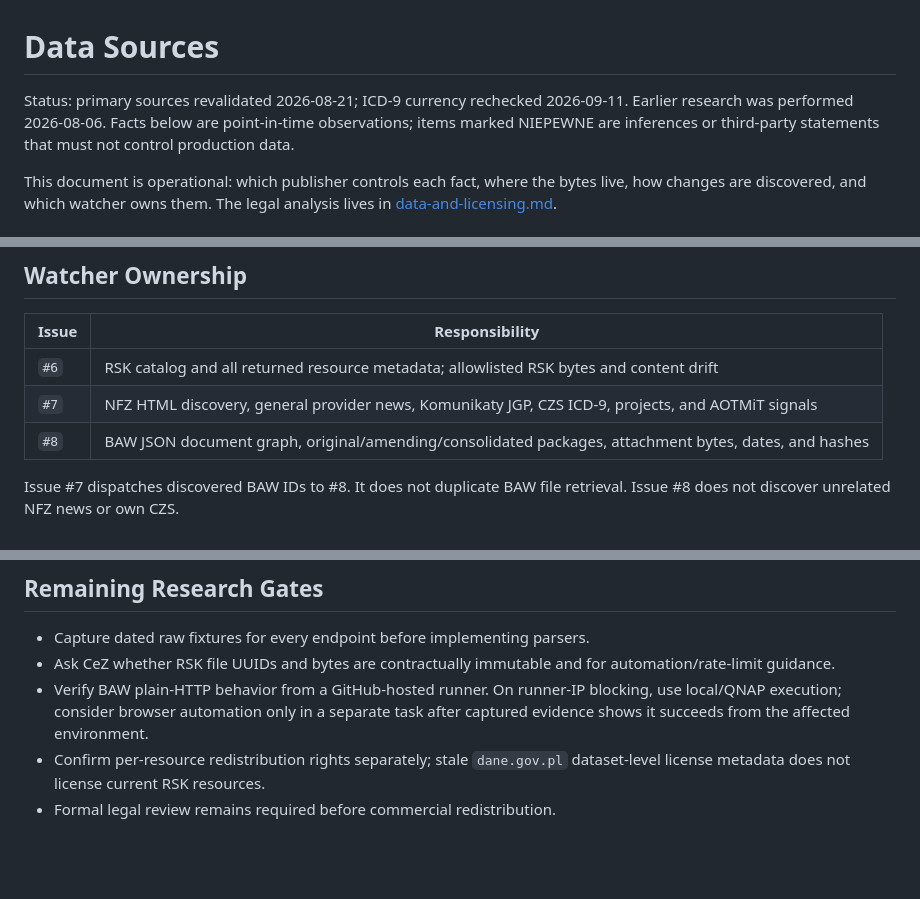
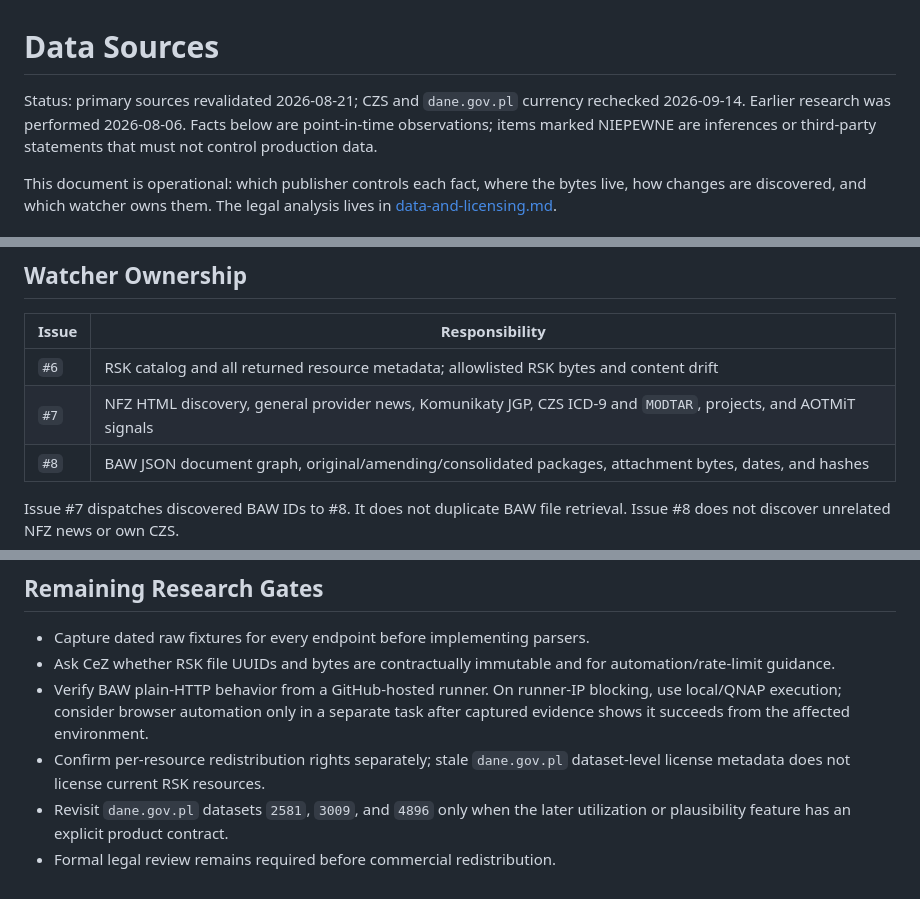
Before and after one commit to krzysztofbury/minos-health, a Markdown page: docs/v0.0.1/data-sources.md, 3 parts joined by grey strips. GitHub-like rendering; blank space fills up the shorter version.

```diff
--- a/docs/v0.0.1/data-sources.md
+++ b/docs/v0.0.1/data-sources.md
@@ -1,7 +1,7 @@
 # Data Sources
 
-Status: primary sources revalidated 2026-08-21; ICD-9 currency rechecked
-2026-09-11. Earlier research was performed 2026-08-06. Facts below are
+Status: primary sources revalidated 2026-08-21; CZS and `dane.gov.pl` currency
+rechecked 2026-09-14. Earlier research was performed 2026-08-06. Facts below are
 point-in-time observations; items marked NIEPEWNE are inferences or third-party
 statements that must not control production data.
 
@@ -250,7 +310,7 @@ systems.
 | Issue | Responsibility |
 | --- | --- |
 | `#6` | RSK catalog and all returned resource metadata; allowlisted RSK bytes and content drift |
-| `#7` | NFZ HTML discovery, general provider news, Komunikaty JGP, CZS ICD-9, projects, and AOTMiT signals |
+| `#7` | NFZ HTML discovery, general provider news, Komunikaty JGP, CZS ICD-9 and `MODTAR`, projects, and AOTMiT signals |
 | `#8` | BAW JSON document graph, original/amending/consolidated packages, attachment bytes, dates, and hashes |
 
 Issue #7 dispatches discovered BAW IDs to #8. It does not duplicate BAW file
@@ -304,4 +364,6 @@ change records into manifest PRs.
   environment.
 - Confirm per-resource redistribution rights separately; stale `dane.gov.pl`
   dataset-level license metadata does not license current RSK resources.
+- Revisit `dane.gov.pl` datasets `2581`, `3009`, and `4896` only when the
+  later utilization or plausibility feature has an explicit product contract.
 - Formal legal review remains required before commercial redistribution.
```
Also changed, not shown: other parts of docs/v0.0.1/data-sources.md (+60 -0 lines), TODO.md (+8 -6 lines), docs/v0.0.1/data-and-licensing.md (+14 -0 lines).
